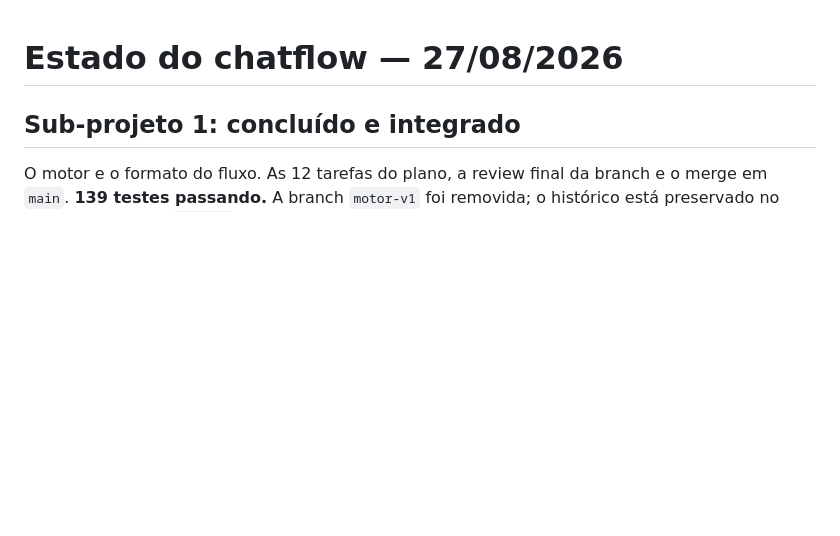
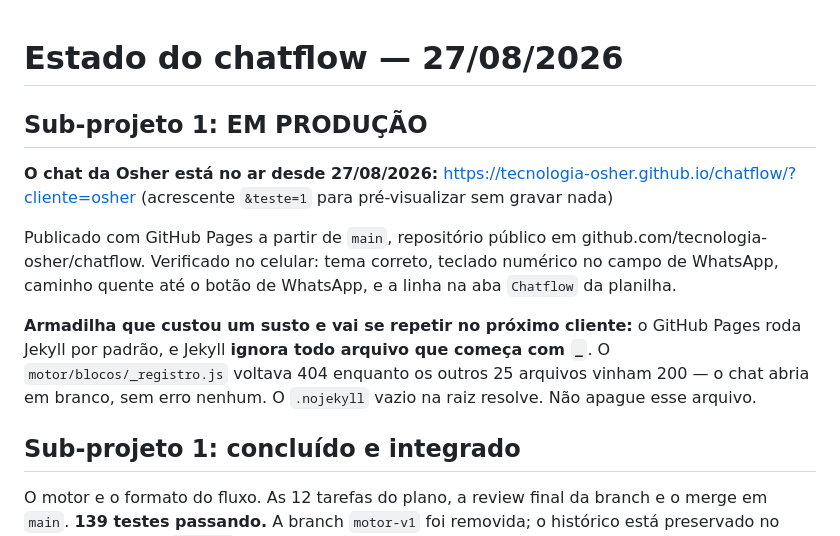
Before and after one commit to tecnologia-osher/chatflow, a Markdown page: ESTADO.md, the part around the change. Drawn GitHub-style; blank space fills up the shorter version.

Commit message:
docs: sub-projeto 1 em producao

```diff
--- a/ESTADO.md
+++ b/ESTADO.md
@@ -1,4 +1,21 @@
 # Estado do chatflow — 27/08/2026
+
+## Sub-projeto 1: EM PRODUÇÃO
+
+**O chat da Osher está no ar desde 27/08/2026:**
+https://tecnologia-osher.github.io/chatflow/?cliente=osher
+(acrescente `&teste=1` para pré-visualizar sem gravar nada)
+
+Publicado com GitHub Pages a partir de `main`, repositório público em
+github.com/tecnologia-osher/chatflow. Verificado no celular: tema correto,
+teclado numérico no campo de WhatsApp, caminho quente até o botão de
+WhatsApp, e a linha na aba `Chatflow` da planilha.
+
+**Armadilha que custou um susto e vai se repetir no próximo cliente:** o
+GitHub Pages roda Jekyll por padrão, e Jekyll **ignora todo arquivo que
+começa com `_`**. O `motor/blocos/_registro.js` voltava 404 enquanto os
+outros 25 arquivos vinham 200 — o chat abria em branco, sem erro nenhum.
+O `.nojekyll` vazio na raiz resolve. Não apague esse arquivo.
 
 ## Sub-projeto 1: concluído e integrado
 
```
